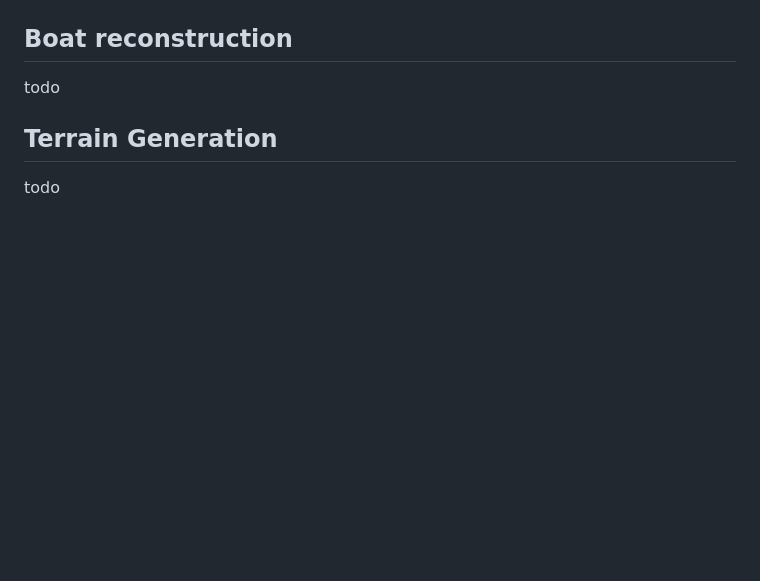
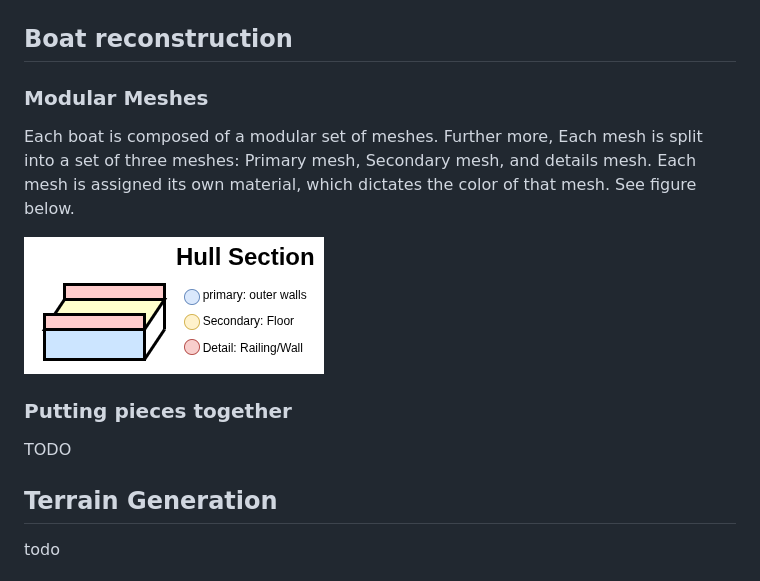
Before and after one commit to the-shipwrights/the-shipyard, a Markdown page: simulation/godot_instructions.md, the part around the change. GitHub-like rendering; pictures changed too: simulation/boat_mesh_diagram.png (added); blank space fills up the shorter version.

Commit message:
added more documentation for boat meshes

```diff
--- a/simulation/godot_instructions.md
+++ b/simulation/godot_instructions.md
@@ -61,7 +61,14 @@ Why keep boat constructor and client interaction seperate? umm SOLID or somethin
 ![](simulation-diagram.png)
 
 ## Boat reconstruction
-todo
+
+### Modular Meshes
+Each boat is composed of a modular set of meshes. Further more, Each mesh is split into a set of three meshes: Primary mesh, Secondary mesh, and details mesh. Each mesh is assigned its own material, which dictates the color of that mesh. See figure below.
+
+![](boat_mesh_diagram.png)
+
+### Putting pieces together
+TODO
 
 ## Terrain Generation
 todo
```
